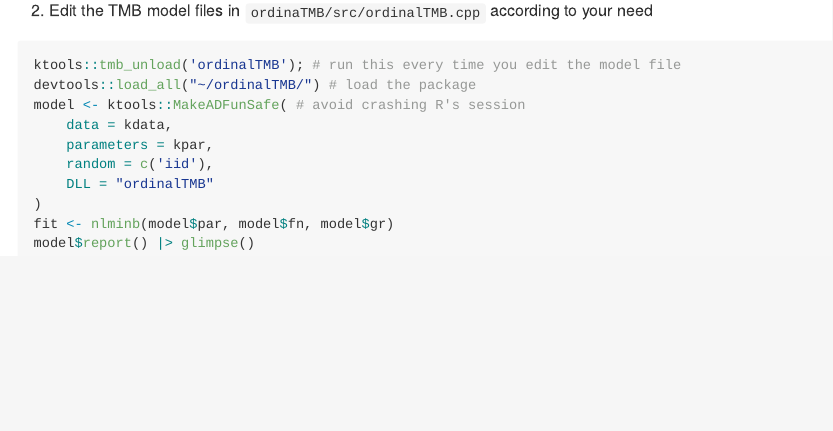
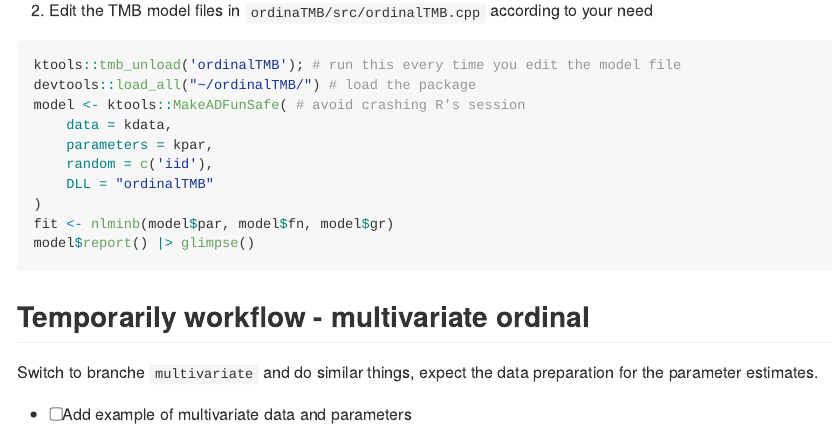
Before and after one commit to kklot/ordinalTMB, an R Markdown document (README.Rmd): the page in a window 1100 px wide, from 1490 px down. The pictures show the output file README.md that the author committed with the source, drawn offline in the style of GitHub; badge pictures from the web are left out.

Commit message:
ud readme

````diff
--- a/README.Rmd
+++ b/README.Rmd
@@ -89,3 +89,9 @@ model <- ktools::MakeADFunSafe( # avoid crashing R's session
 fit <- nlminb(model$par, model$fn, model$gr)
 model$report() |> glimpse()
 ```
+
+## Temporarily workflow - multivariate ordinal
+
+Switch to branche `multivariate` and do similar things, expect the data preparation for the parameter estimates.
+
+- [ ] Add example of multivariate data and parameters
````
Also changed, not shown: README.md.
